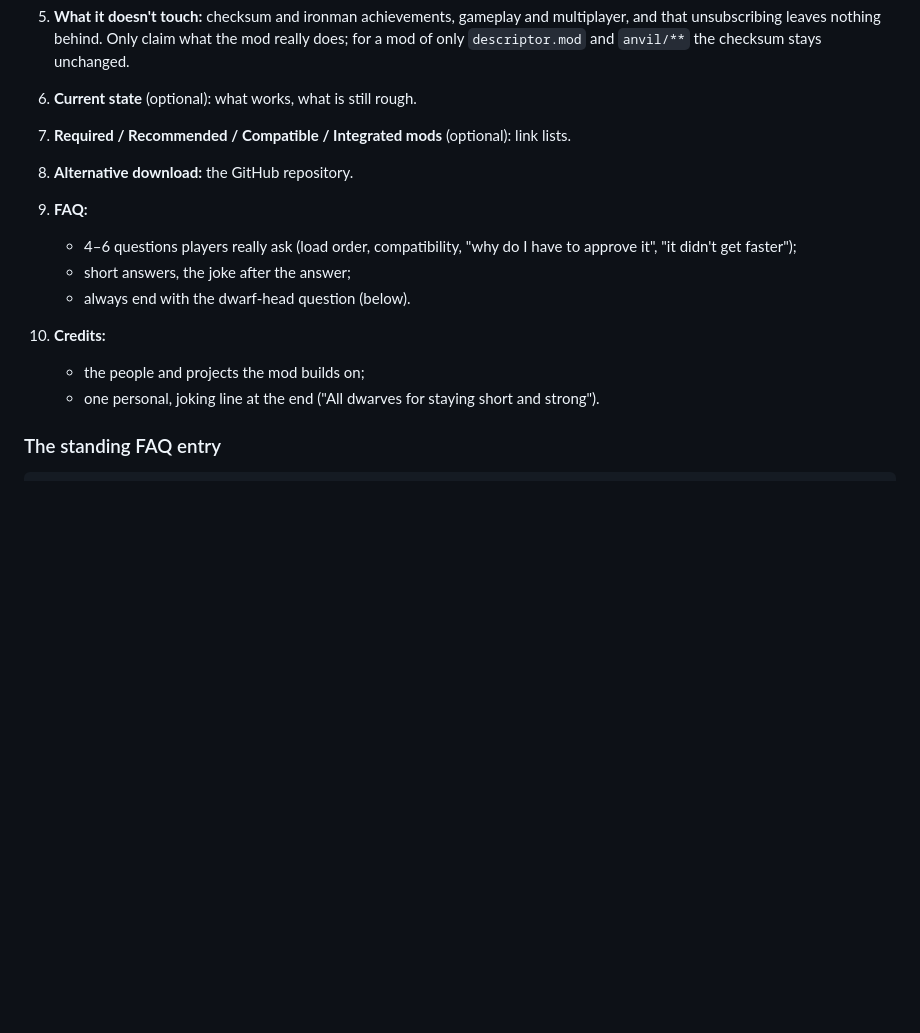
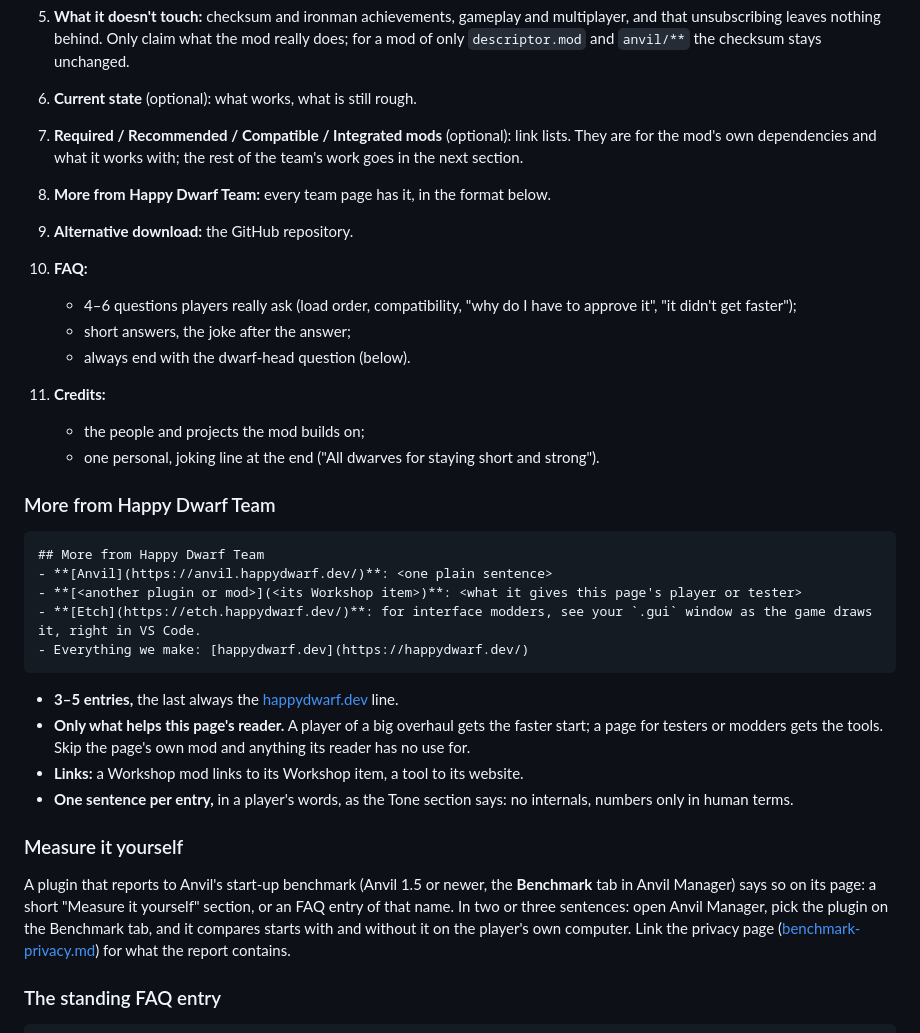
Before and after one commit to happy-dwarf-team/.github, a Markdown page: docs/workshop-pages.md, the part around the change. Rendered like a GitHub page; blank space fills up the shorter version.

Commit message:
docs: add the More from Happy Dwarf Team section to Workshop pages (#32)
Every team page links the rest of the ecosystem in one short list, and a
plugin that reports to Anvil's start-up benchmark tells players how to
measure it themselves.

Co-authored-by: Claude Opus 5.5 <noreply@anthropic.com>

````diff
--- a/docs/workshop-pages.md
+++ b/docs/workshop-pages.md
@@ -56,15 +56,35 @@ In this order. Skip a section that has nothing to say. Separate sections with th
    Then one line: Anvil asks again after every update, and the previously approved version keeps working until then.
 5. **What it doesn't touch:** checksum and ironman achievements, gameplay and multiplayer, and that unsubscribing leaves nothing behind. Only claim what the mod really does; for a mod of only `descriptor.mod` and `anvil/**` the checksum stays unchanged.
 6. **Current state** (optional): what works, what is still rough.
-7. **Required / Recommended / Compatible / Integrated mods** (optional): link lists.
-8. **Alternative download:** the GitHub repository.
-9. **FAQ:**
-   - 4–6 questions players really ask (load order, compatibility, "why do I have to approve it", "it didn't get faster");
-   - short answers, the joke after the answer;
-   - always end with the dwarf-head question (below).
-10. **Credits:**
+7. **Required / Recommended / Compatible / Integrated mods** (optional): link lists. They are for the mod's own dependencies and what it works with; the rest of the team's work goes in the next section.
+8. **More from Happy Dwarf Team:** every team page has it, in the format below.
+9. **Alternative download:** the GitHub repository.
+10. **FAQ:**
+    - 4–6 questions players really ask (load order, compatibility, "why do I have to approve it", "it didn't get faster");
+    - short answers, the joke after the answer;
+    - always end with the dwarf-head question (below).
+11. **Credits:**
     - the people and projects the mod builds on;
     - one personal, joking line at the end ("All dwarves for staying short and strong").
+
+### More from Happy Dwarf Team
+
+```markdown
+## More from Happy Dwarf Team
+- **[Anvil](https://anvil.happydwarf.dev/)**: <one plain sentence>
+- **[<another plugin or mod>](<its Workshop item>)**: <what it gives this page's player or tester>
+- **[Etch](https://etch.happydwarf.dev/)**: for interface modders, see your `.gui` window as the game draws it, right in VS Code.
+- Everything we make: [happydwarf.dev](https://happydwarf.dev/)
+```
+
+- **3–5 entries,** the last always the [happydwarf.dev](https://happydwarf.dev/) line.
+- **Only what helps this page's reader.** A player of a big overhaul gets the faster start; a page for testers or modders gets the tools. Skip the page's own mod and anything its reader has no use for.
+- **Links:** a Workshop mod links to its Workshop item, a tool to its website.
+- **One sentence per entry,** in a player's words, as the Tone section says: no internals, numbers only in human terms.
+
+### Measure it yourself
+
+A plugin that reports to Anvil's start-up benchmark (Anvil 1.5 or newer, the **Benchmark** tab in Anvil Manager) says so on its page: a short "Measure it yourself" section, or an FAQ entry of that name. In two or three sentences: open Anvil Manager, pick the plugin on the Benchmark tab, and it compares starts with and without it on the player's own computer. Link the privacy page ([benchmark-privacy.md](https://github.com/happy-dwarf-team/anvil/blob/main/docs/benchmark-privacy.md)) for what the report contains.
 
 ### The standing FAQ entry
 
````
